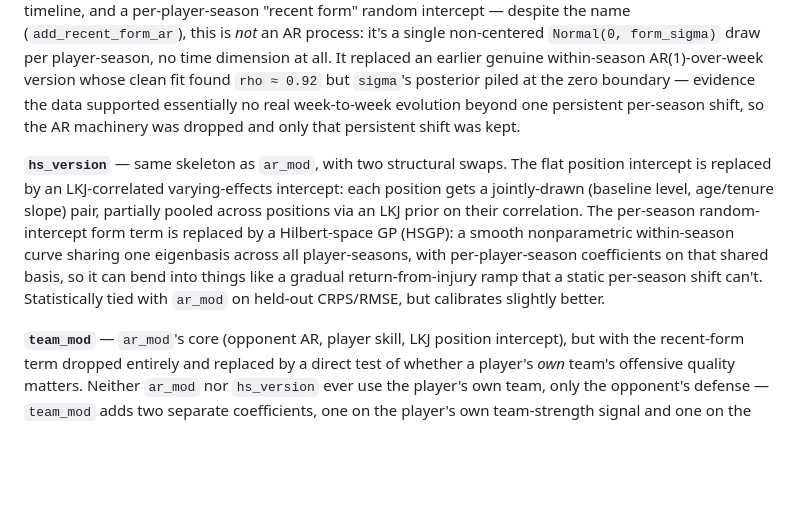
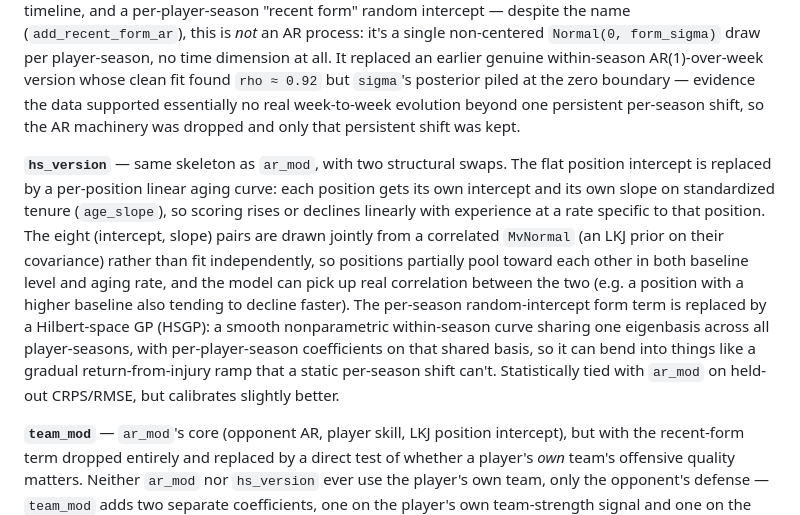
Before and after one commit to joshuafayallen/Bayesian-Fantasy-Points-Predictor, a Markdown page: README.md, the part around the change. Drawn GitHub-style; blank space fills up the shorter version.

Commit message:
Clarify hs_version's LKJ intercept as a per-position linear aging curve
The previous wording ("varying-effects intercept") obscured that this is
a straight-line intercept + tenure slope per position, with the LKJ
prior only governing how the (intercept, slope) pairs are jointly drawn
across positions -- not the curve shape itself.

```diff
--- a/README.md
+++ b/README.md
@@ -42,7 +42,7 @@ sandbox/summarize_backtest.py  summarizes a backtest_harness.py results CSV into
 
 **`ar_mod`** — the baseline. A flat per-position intercept, a random-walk-over-tenure player-skill curve (centered to zero mean within each position so it doesn't fight the position intercept), a non-centered AR(1)-with-season-jumps opponent-defense strength curve (`opp_ar`) shared across the whole weekly timeline, and a per-player-season "recent form" random intercept — despite the name (`add_recent_form_ar`), this is *not* an AR process: it's a single non-centered `Normal(0, form_sigma)` draw per player-season, no time dimension at all. It replaced an earlier genuine within-season AR(1)-over-week version whose clean fit found `rho ≈ 0.92` but `sigma`'s posterior piled at the zero boundary — evidence the data supported essentially no real week-to-week evolution beyond one persistent per-season shift, so the AR machinery was dropped and only that persistent shift was kept.
 
-**`hs_version`** — same skeleton as `ar_mod`, with two structural swaps. The flat position intercept is replaced by an LKJ-correlated varying-effects intercept: each position gets a jointly-drawn (baseline level, age/tenure slope) pair, partially pooled across positions via an LKJ prior on their correlation. The per-season random-intercept form term is replaced by a Hilbert-space GP (HSGP): a smooth nonparametric within-season curve sharing one eigenbasis across all player-seasons, with per-player-season coefficients on that shared basis, so it can bend into things like a gradual return-from-injury ramp that a static per-season shift can't. Statistically tied with `ar_mod` on held-out CRPS/RMSE, but calibrates slightly better.
+**`hs_version`** — same skeleton as `ar_mod`, with two structural swaps. The flat position intercept is replaced by a per-position linear aging curve: each position gets its own intercept and its own slope on standardized tenure (`age_slope`), so scoring rises or declines linearly with experience at a rate specific to that position. The eight (intercept, slope) pairs are drawn jointly from a correlated `MvNormal` (an LKJ prior on their covariance) rather than fit independently, so positions partially pool toward each other in both baseline level and aging rate, and the model can pick up real correlation between the two (e.g. a position with a higher baseline also tending to decline faster). The per-season random-intercept form term is replaced by a Hilbert-space GP (HSGP): a smooth nonparametric within-season curve sharing one eigenbasis across all player-seasons, with per-player-season coefficients on that shared basis, so it can bend into things like a gradual return-from-injury ramp that a static per-season shift can't. Statistically tied with `ar_mod` on held-out CRPS/RMSE, but calibrates slightly better.
 
 **`team_mod`** — `ar_mod`'s core (opponent AR, player skill, LKJ position intercept), but with the recent-form term dropped entirely and replaced by a direct test of whether a player's *own* team's offensive quality matters. Neither `ar_mod` nor `hs_version` ever use the player's own team, only the opponent's defense — `team_mod` adds two separate coefficients, one on the player's own team-strength signal and one on the opponent's, rather than a single differenced term (since a good offense inflating a player's volume and a good opposing defense suppressing it aren't assumed to be equal-and-opposite effects). A separate, unused-in-any-active-model helper (`add_team_season_ar`, for a season-level AR(1) team-quality effect) also lives in this file — a fourth architecture (`team_season_mod`) that hasn't been wired up yet; see To-do.
 
```
